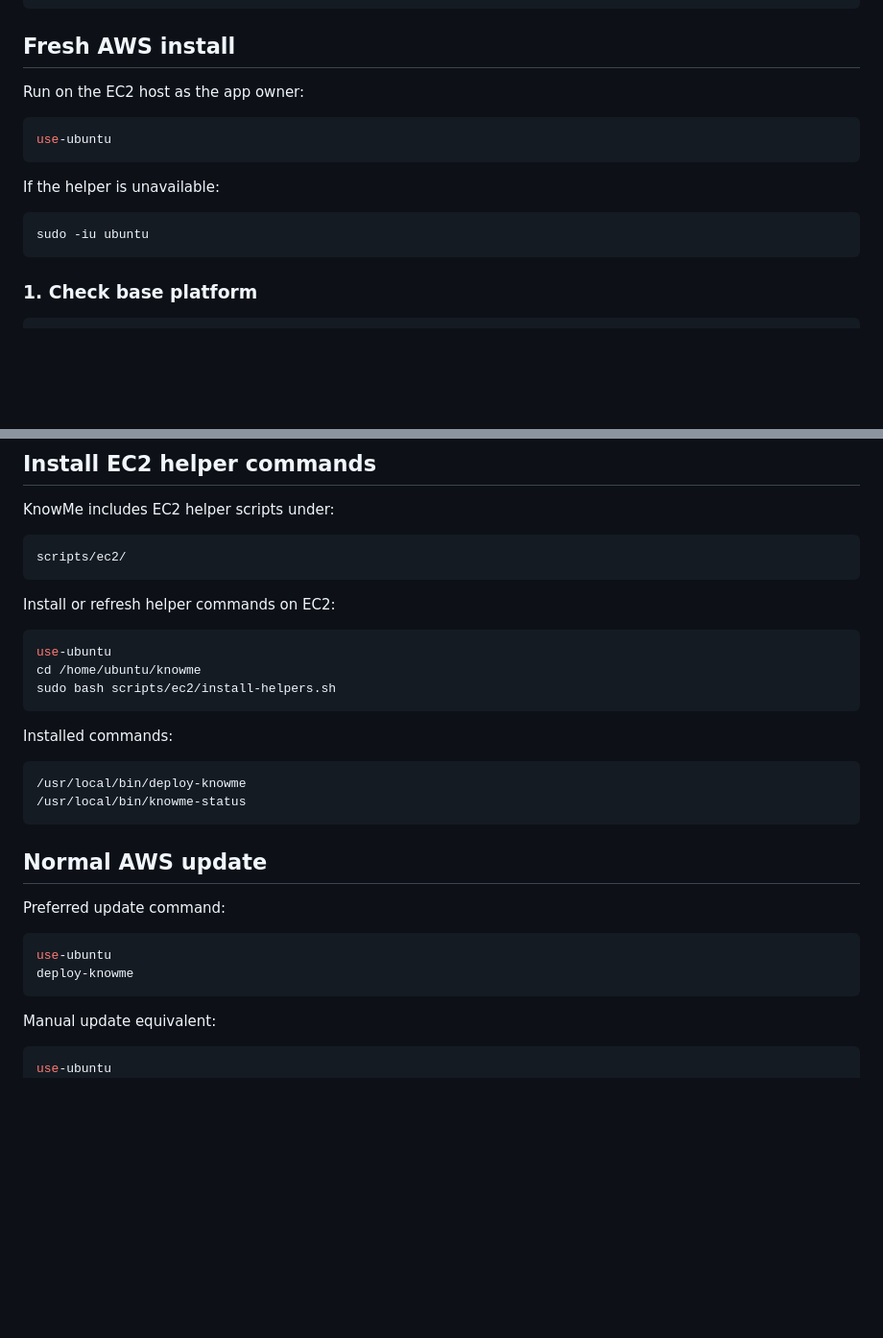
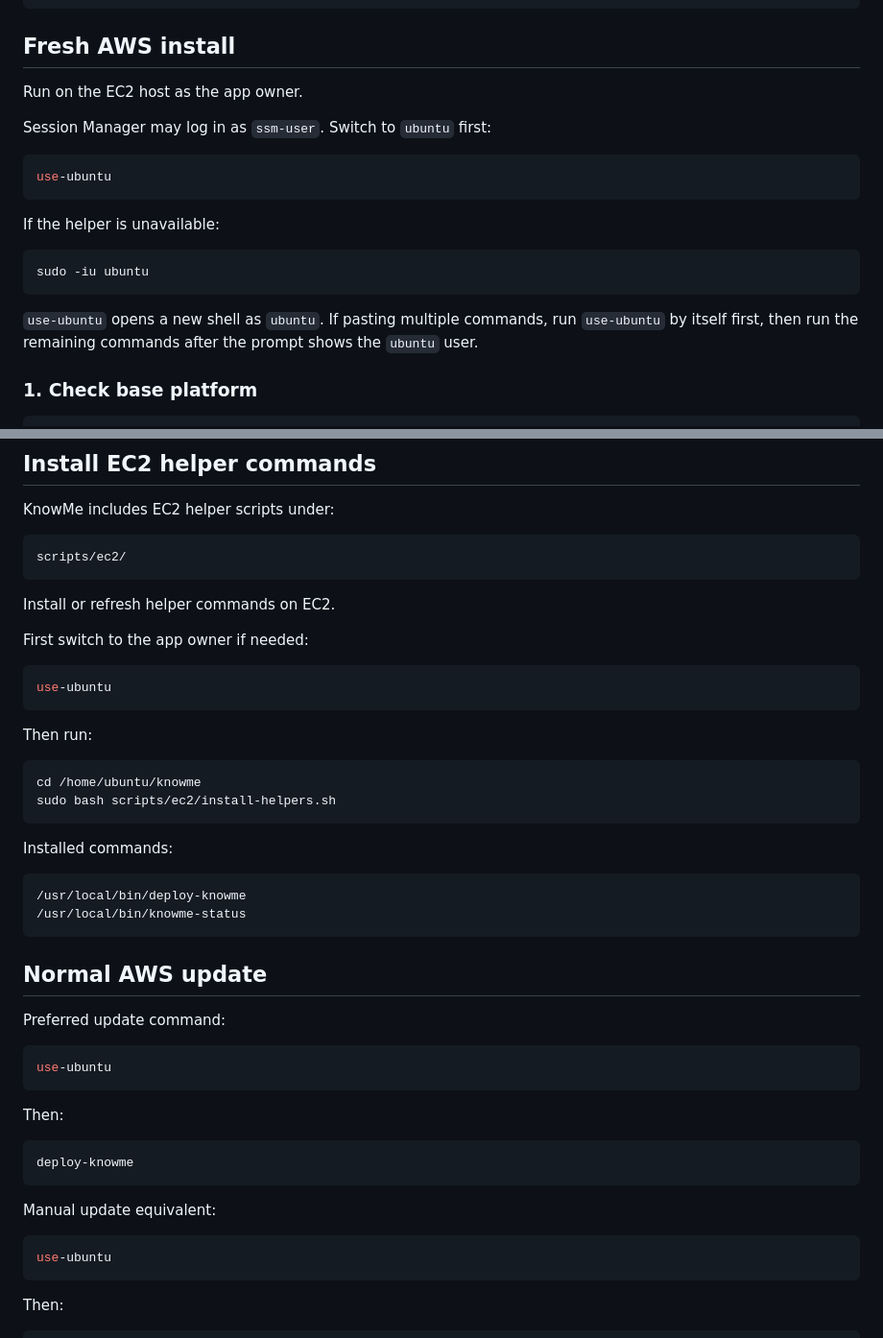
Before and after one commit to robvoto/knowMe, a Markdown page: backend/DEPLOYMENT_AND_ADMIN_GUIDE.md, 2 parts joined by grey strips. Shown at 96% size. Drawn GitHub-style; blank space fills up the shorter version.

Commit message:
documentation

````diff
--- a/backend/DEPLOYMENT_AND_ADMIN_GUIDE.md
+++ b/backend/DEPLOYMENT_AND_ADMIN_GUIDE.md
@@ -112,7 +112,9 @@ llm_usage.json
 
 ## Fresh AWS install
 
-Run on the EC2 host as the app owner:
+Run on the EC2 host as the app owner.
+
+Session Manager may log in as `ssm-user`. Switch to `ubuntu` first:
 
 ```bash
 use-ubuntu
@@ -123,6 +125,8 @@ If the helper is unavailable:
 ```bash
 sudo -iu ubuntu
 ```
+
+`use-ubuntu` opens a new shell as `ubuntu`. If pasting multiple commands, run `use-ubuntu` by itself first, then run the remaining commands after the prompt shows the `ubuntu` user.
 
 ### 1. Check base platform
 
@@ -412,10 +416,17 @@ KnowMe includes EC2 helper scripts under:
 scripts/ec2/
 ```
 
-Install or refresh helper commands on EC2:
+Install or refresh helper commands on EC2.
+
+First switch to the app owner if needed:
 
 ```bash
 use-ubuntu
+```
+
+Then run:
+
+```bash
 cd /home/ubuntu/knowme
 sudo bash scripts/ec2/install-helpers.sh
 ```
@@ -433,6 +444,11 @@ Preferred update command:
 
 ```bash
 use-ubuntu
+```
+
+Then:
+
+```bash
 deploy-knowme
 ```
 
@@ -440,6 +456,11 @@ Manual update equivalent:
 
 ```bash
 use-ubuntu
+```
+
+Then:
+
+```bash
 cd /home/ubuntu/knowme
 GIT_SSH_COMMAND='ssh -i ~/.ssh/knowme_deploy_key -o IdentitiesOnly=yes' git pull --ff-only
 source .venv/bin/activate
````
